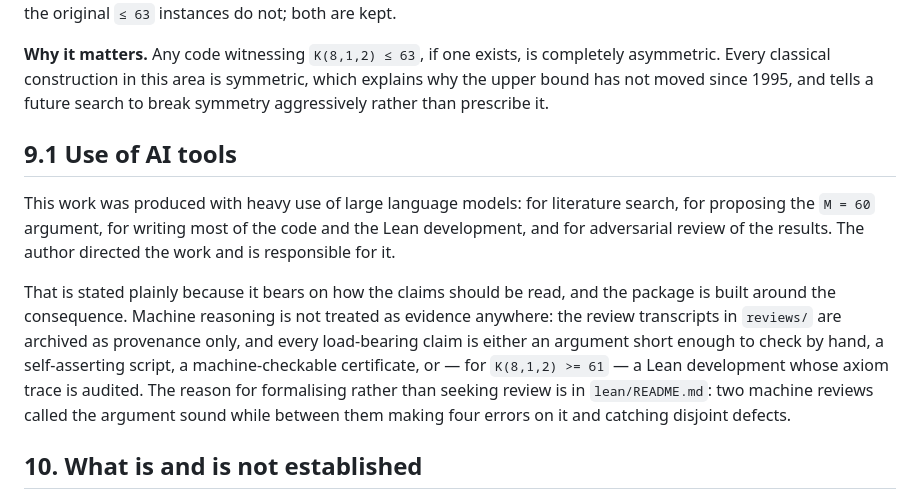
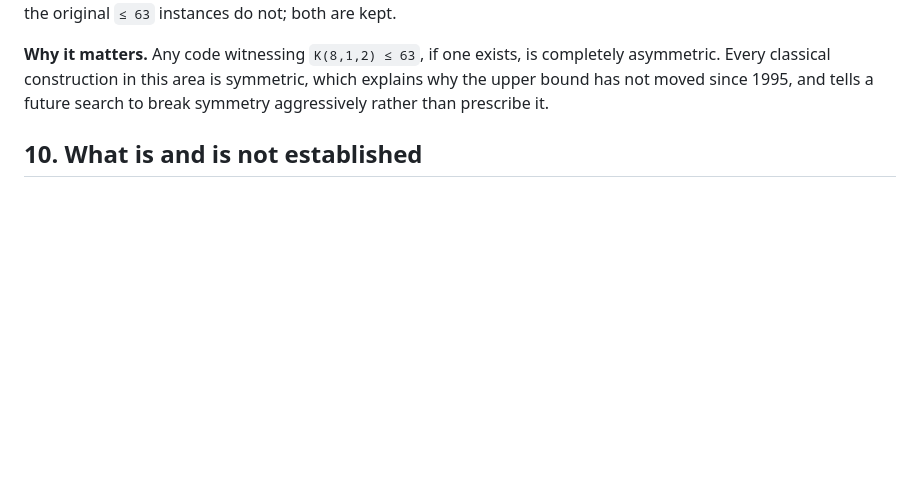
Before and after one commit to SeverinVisionary/oeis-a004045, a Markdown page: PAPER.md, the part around one of its changes. Drawn GitHub-style; blank space fills up the shorter version.

```diff
--- a/PAPER.md
+++ b/PAPER.md
@@ -419,23 +422,6 @@ completely asymmetric. Every classical construction in this area is symmetric,
 which explains why the upper bound has not moved since 1995, and tells a future
 search to break symmetry aggressively rather than prescribe it.
 
-## 9.1 Use of AI tools
-
-This work was produced with heavy use of large language models: for literature
-search, for proposing the `M = 60` argument, for writing most of the code and
-the Lean development, and for adversarial review of the results. The author
-directed the work and is responsible for it.
-
-That is stated plainly because it bears on how the claims should be read, and
-the package is built around the consequence. Machine reasoning is not treated as
-evidence anywhere: the review transcripts in `reviews/` are archived as
-provenance only, and every load-bearing claim is either an argument short enough
-to check by hand, a self-asserting script, a machine-checkable certificate, or —
-for `K(8,1,2) >= 61` — a Lean development whose axiom trace is audited. The
-reason for formalising rather than seeking review is in `lean/README.md`: two
-machine reviews called the argument sound while between them making four errors
-on it and catching disjoint defects.
-
 ## 10. What is and is not established
 
 **Established, by hand** — Theorems 1 and 2, Corollary 3, Proposition 4, and
```
Also changed, not shown: other parts of PAPER.md (+55 -0 lines).
